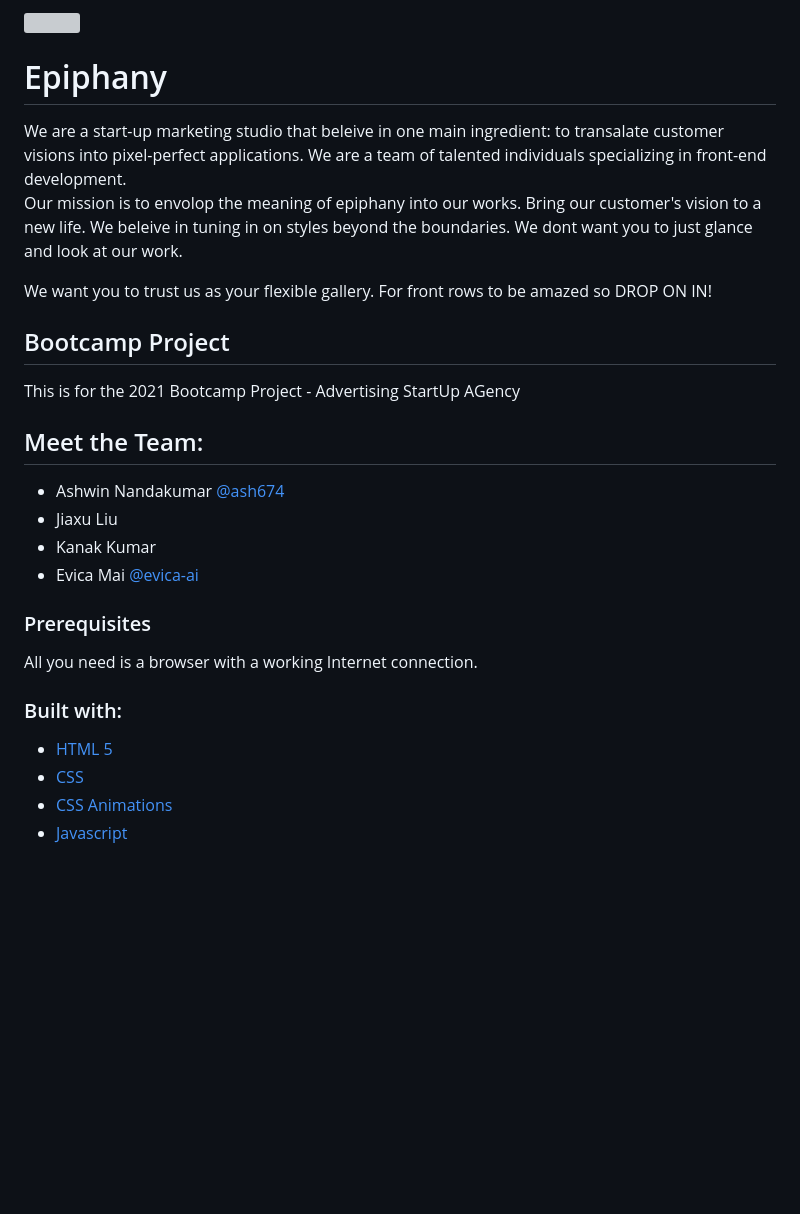
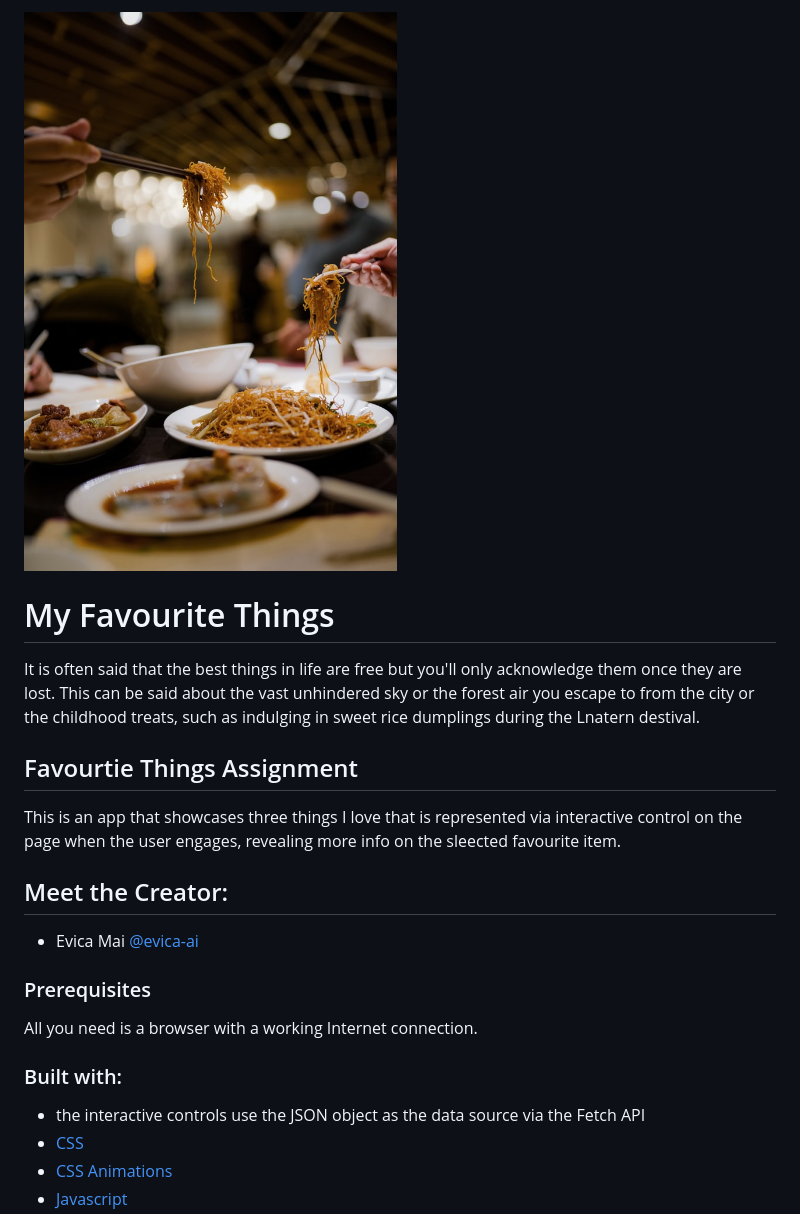
Before and after one commit to evica-ai/mai_e_favourite_things, a Markdown page: README.md, the part around the change printed below. Drawn GitHub-style; pictures changed too: images/home.jpg (added); blank space fills up the shorter version; grey boxes are pictures that could not be loaded.

Commit message:
image in readme

```diff
--- a/README.md
+++ b/README.md
@@ -1,23 +1,15 @@
 <p>
-<img src="images/banner_banner.jpg" width="100% style="max-width:100%;">
+<img src="images/home.jpg" width="100% style="max-width:100%;">
 </p>
 
-<h1 text-align="centre">Epiphany</h1>
-We are a start-up marketing studio that beleive in one main ingredient: to transalate customer visions into pixel-perfect applications. We are a team of talented individuals specializing in front-end development.
+<h1 text-align="centre">My Favourite Things</h1>
+It is often said that the best things in life are free but you'll only acknowledge them once they are lost. This can be said about the vast unhindered sky or the forest air you escape to from the city or the childhood treats, such as indulging in sweet rice dumplings during the Lnatern destival.
 
-Our mission is to envolop the meaning of epiphany into our works. Bring our customer's vision to a new life. We beleive in tuning in on styles beyond the boundaries.
-We dont want you to just glance and look at our work.
+<h2>Favourtie Things Assignment</h2>
+This is an app that showcases three things I love that is represented via interactive control on the page when the user engages, revealing more info on the sleected favourite item.
 
-We want you to trust us as your flexible gallery. For front rows to be amazed so DROP ON IN!
-
-<h2>Bootcamp Project</h2>
-This is for the 2021 Bootcamp Project - Advertising StartUp AGency
-
-<h2>Meet the Team:</h2>
+<h2>Meet the Creator:</h2>
 <ul>
-<li>Ashwin Nandakumar <a href="https://github.com/ash674">@ash674</a></li>
-<li>Jiaxu Liu</li>
-<li>Kanak Kumar</li>
 <li>Evica Mai <a href="https://github.com/evica-ai">@evica-ai</a></li>
 </ul>
 
@@ -26,7 +18,7 @@ All you need is a browser with a working Internet connection.
 
 <h3>Built with:</h3>
 <ul>
-<li><a href="https://www.w3.org/TR/2008/WD-html5-20080122/">HTML 5</a></li>
+<li>the interactive controls use the JSON object as the data source via the Fetch API</li>
 <li><a href="https://www.w3.org/Style/CSS/Overview.en.html">CSS</a></li>
 <li><a href="https://developer.mozilla.org/en-US/docs/Web/CSS/CSS_Animations">CSS Animations</a></li>
 <li><a href="https://www.w3schools.com/js/DEFAULT.asp">Javascript</a></li>
```
Also changed, not shown: other parts of README.md (+0 -1 lines).
